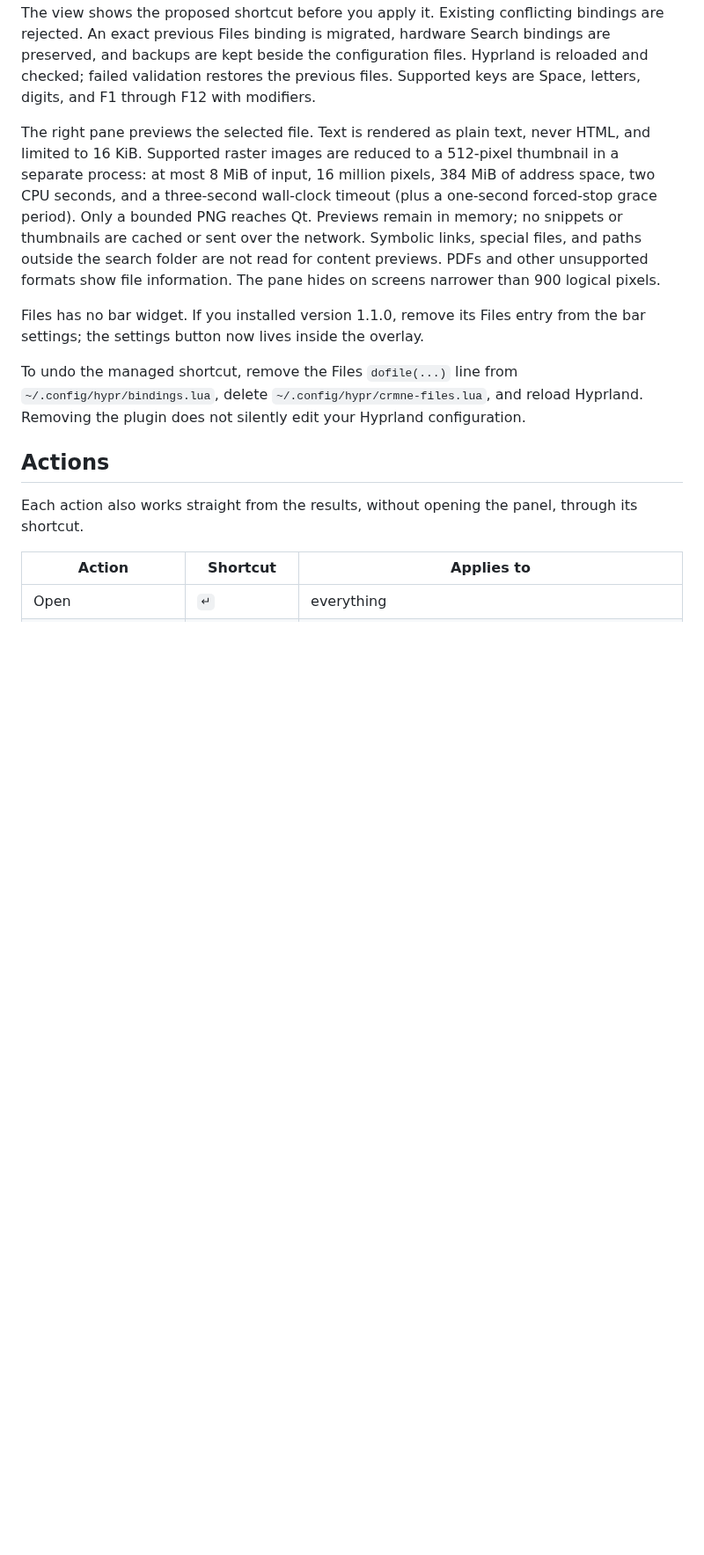
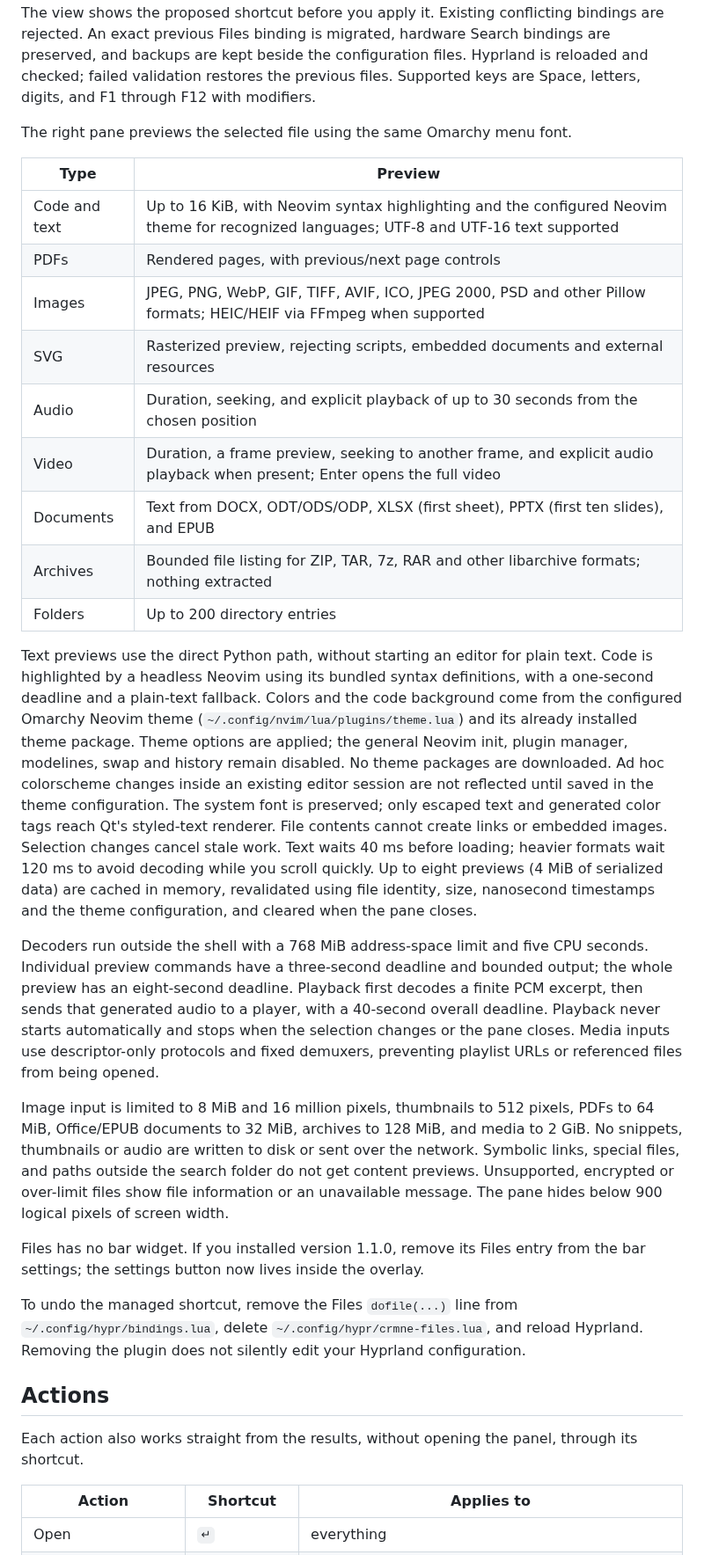
Before and after one commit to crmne/omarchy-files, a Markdown page: README.md, the part around one of its changes. Shown at 88% size. Rendered like a GitHub page; blank space fills up the shorter version.

Commit message:
Prepare Files 1.3.0 with refreshed marketplace preview and documentation

```diff
--- a/README.md
+++ b/README.md
@@ -118,15 +142,50 @@ bindings are preserved, and backups are kept beside the configuration files.
 Hyprland is reloaded and checked; failed validation restores the previous files.
 Supported keys are Space, letters, digits, and F1 through F12 with modifiers.
 
-The right pane previews the selected file. Text is rendered as plain text,
-never HTML, and limited to 16 KiB. Supported raster images are reduced to a
-512-pixel thumbnail in a separate process: at most 8 MiB of input, 16 million
-pixels, 384 MiB of address space, two CPU seconds, and a three-second wall-clock
-timeout (plus a one-second forced-stop grace period). Only a bounded PNG reaches
-Qt. Previews remain in memory; no snippets or thumbnails are cached or sent over
-the network. Symbolic links, special files, and paths outside the search folder
-are not read for content previews. PDFs and other unsupported formats show file
-information. The pane hides on screens narrower than 900 logical pixels.
+The right pane previews the selected file using the same Omarchy menu font.
+
+| Type | Preview |
+|---|---|
+| Code and text | Up to 16 KiB, with Neovim syntax highlighting and the configured Neovim theme for recognized languages; UTF-8 and UTF-16 text supported |
+| PDFs | Rendered pages, with previous/next page controls |
+| Images | JPEG, PNG, WebP, GIF, TIFF, AVIF, ICO, JPEG 2000, PSD and other Pillow formats; HEIC/HEIF via FFmpeg when supported |
+| SVG | Rasterized preview, rejecting scripts, embedded documents and external resources |
+| Audio | Duration, seeking, and explicit playback of up to 30 seconds from the chosen position |
+| Video | Duration, a frame preview, seeking to another frame, and explicit audio playback when present; Enter opens the full video |
+| Documents | Text from DOCX, ODT/ODS/ODP, XLSX (first sheet), PPTX (first ten slides), and EPUB |
+| Archives | Bounded file listing for ZIP, TAR, 7z, RAR and other libarchive formats; nothing extracted |
+| Folders | Up to 200 directory entries |
+
+Text previews use the direct Python path, without starting an editor for plain text. Code is
+highlighted by a headless Neovim using its bundled syntax definitions, with a
+one-second deadline and a plain-text fallback. Colors and the code background come
+from the configured Omarchy Neovim theme (`~/.config/nvim/lua/plugins/theme.lua`)
+and its already installed theme package. Theme options are applied; the general
+Neovim init, plugin manager, modelines, swap and history remain disabled. No theme
+packages are downloaded. Ad hoc colorscheme changes inside an existing editor
+session are not reflected until saved in the theme configuration. The system
+font is preserved; only escaped text and generated color tags reach Qt's
+styled-text renderer. File contents cannot create links or embedded images.
+Selection changes cancel stale work. Text waits 40 ms before loading; heavier
+formats wait 120 ms to avoid decoding while you scroll quickly. Up to eight
+previews (4 MiB of serialized data) are cached in memory, revalidated using file
+identity, size, nanosecond timestamps and the theme configuration, and cleared when the pane closes.
+
+Decoders run outside the shell with a 768 MiB address-space limit and five CPU
+seconds. Individual preview commands have a three-second deadline and bounded
+output; the whole preview has an eight-second deadline. Playback first decodes a
+finite PCM excerpt, then sends that generated audio to a player, with a 40-second
+overall deadline. Playback never starts automatically and stops when the
+selection changes or the pane closes. Media inputs use descriptor-only protocols
+and fixed demuxers, preventing playlist URLs or referenced files from being opened.
+
+Image input is limited to 8 MiB and 16 million pixels, thumbnails to 512 pixels,
+PDFs to 64 MiB, Office/EPUB documents to 32 MiB, archives to 128 MiB, and media to
+2 GiB. No snippets, thumbnails or audio are written to disk or sent over the
+network. Symbolic links, special files, and paths outside the search folder do
+not get content previews. Unsupported, encrypted or over-limit files show file
+information or an unavailable message. The pane hides below 900 logical pixels
+of screen width.
 
 Files has no bar widget. If you installed version 1.1.0, remove its Files entry
 from the bar settings; the settings button now lives inside the overlay.
```
Also changed, not shown: other parts of README.md (+27 -2 lines), packaging/release-notes/v1.3.0.md (added, +32 -0 lines), preview.png, screenshots/preview-audio.png (added), screenshots/preview-code.png (added), screenshots/preview-pdf.png (added), screenshots/preview-settings.png (added), 4 other files.
